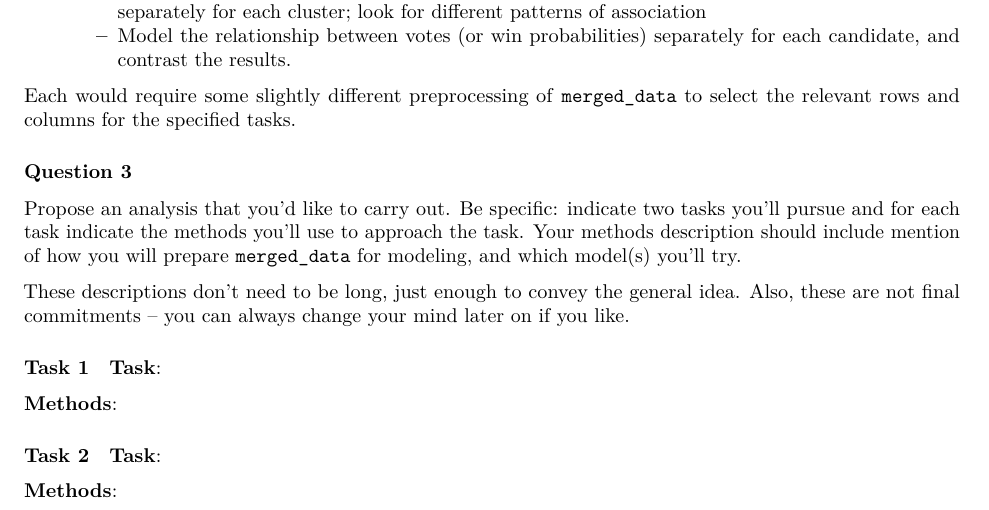
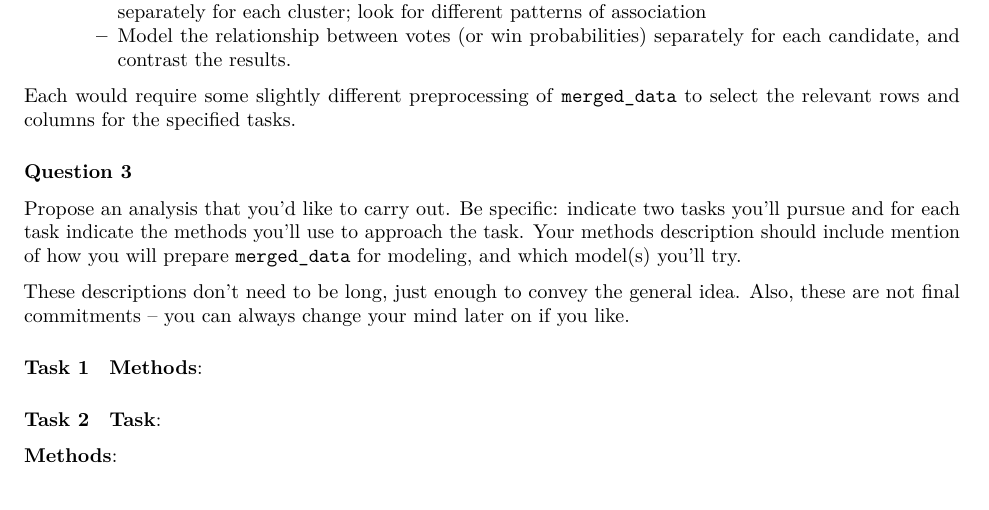
Before and after one commit to booleank/PSTAT131-FinalProject, an R Markdown document (project-stage1.Rmd): part of page 8 of 8, cut so that both start at the same text. Rendered offline with R 4.5, knitr and Pandoc, then LaTeX, with nearby package versions; some code elsewhere in the file could not run offline.

Commit message:
Update project-stage1.Rmd

```diff
--- a/project-stage1.Rmd
+++ b/project-stage1.Rmd
@@ -541,7 +541,7 @@ These descriptions don't need to be long, just enough to convey the general idea
 
 #### Task 1
 
-**Task**:
+
 
 **Methods**:
 
```
